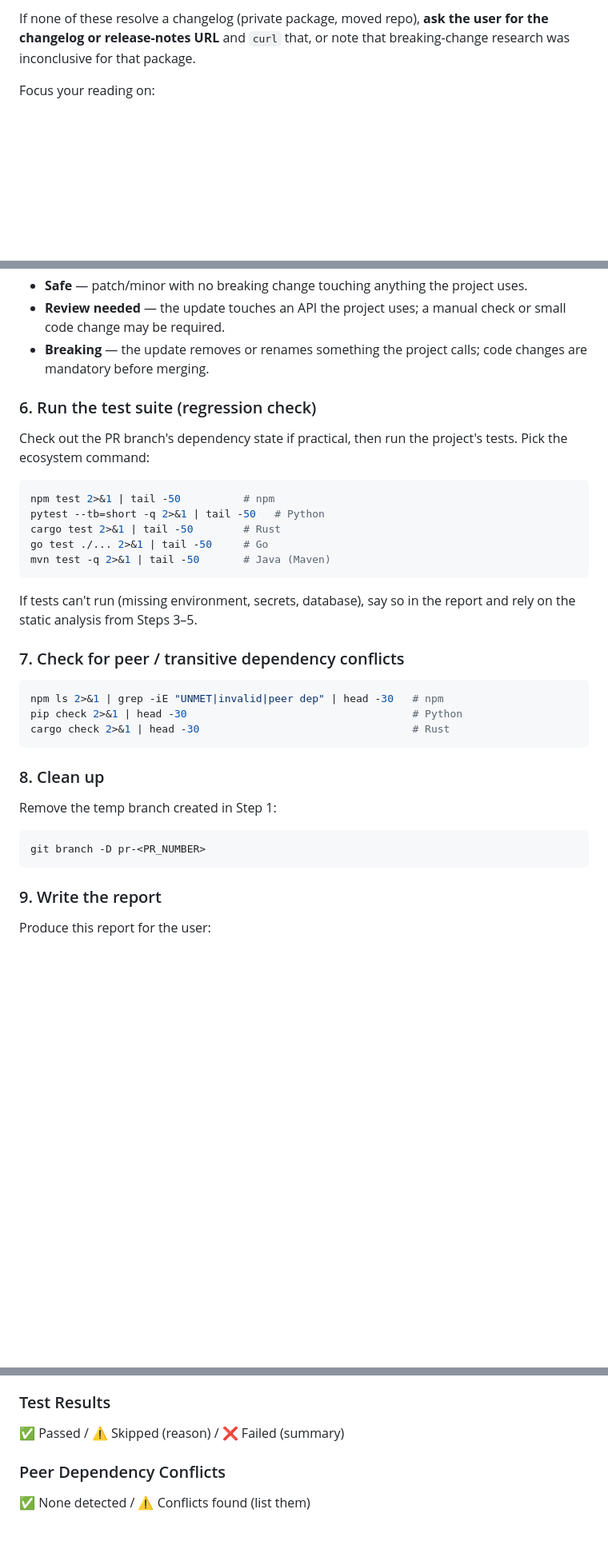
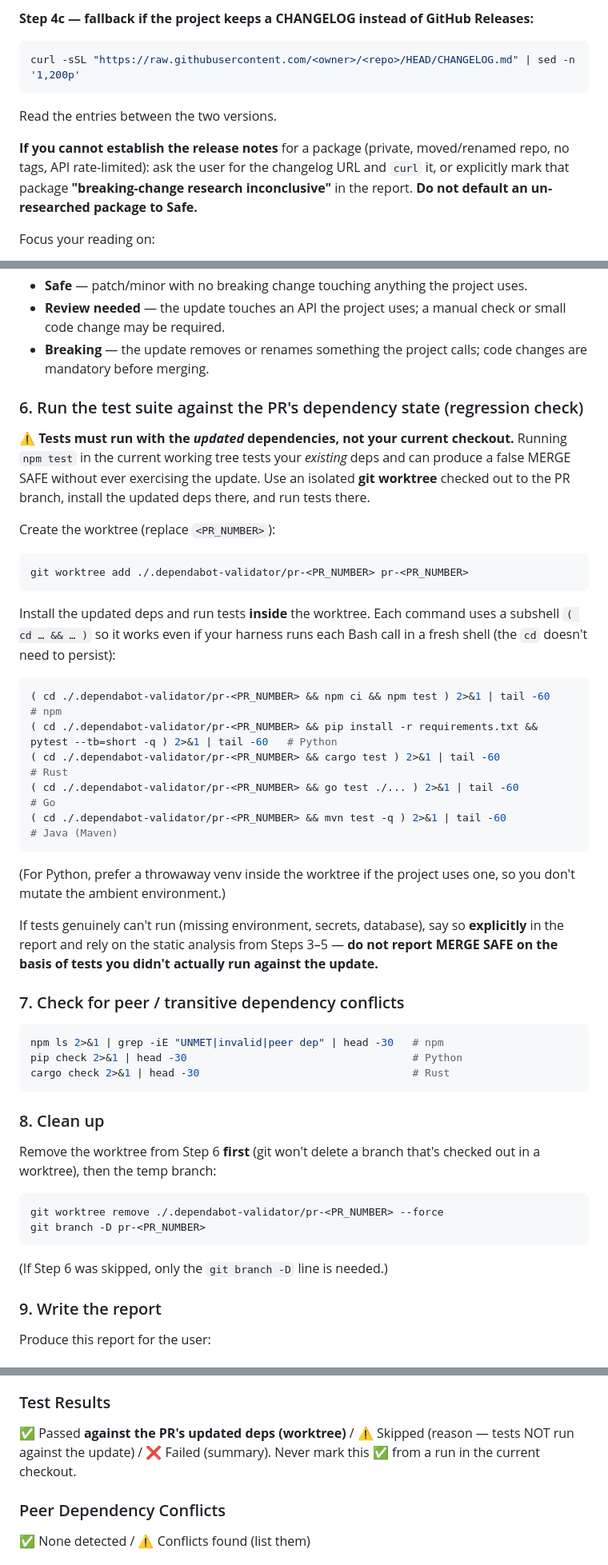
Before and after one commit to thesawdawg/agent-skills, a Markdown page: pi-skills/dependabot-validator/SKILL.md, 3 parts joined by grey strips. Shown at 80% size. Drawn GitHub-style; blank space fills up the shorter version.

````diff
--- a/pi-skills/dependabot-validator/SKILL.md
+++ b/pi-skills/dependabot-validator/SKILL.md
@@ -116,6 +137,12 @@ curl -sSL "https://api.github.com/repos/<owner>/<repo>/releases" | python3 -c "i
 ```
 
-If none of these resolve a changelog (private package, moved repo), **ask the user for the changelog or release-notes URL** and `curl` that, or note that breaking-change research was inconclusive for that package.
+**Step 4c — fallback if the project keeps a CHANGELOG instead of GitHub Releases:**
+```bash
+curl -sSL "https://raw.githubusercontent.com/<owner>/<repo>/HEAD/CHANGELOG.md" | sed -n '1,200p'
+```
+Read the entries between the two versions.
+
+**If you cannot establish the release notes** for a package (private, moved/renamed repo, no tags, API rate-limited): ask the user for the changelog URL and `curl` it, or explicitly mark that package **"breaking-change research inconclusive"** in the report. **Do not default an un-researched package to Safe.**
 
 Focus your reading on:
 - **Breaking API changes** — removed/renamed exports, changed function signatures
@@ -131,19 +158,26 @@ For each package, compare what the project uses (Step 3) against what changed (S
 - **Review needed** — the update touches an API the project uses; a manual check or small code change may be required.
 - **Breaking** — the update removes or renames something the project calls; code changes are mandatory before merging.
 
-### 6. Run the test suite (regression check)
+### 6. Run the test suite against the PR's dependency state (regression check)
 
-Check out the PR branch's dependency state if practical, then run the project's tests. Pick the ecosystem command:
+⚠️ **Tests must run with the *updated* dependencies, not your current checkout.** Running `npm test` in the current working tree tests your *existing* deps and can produce a false MERGE SAFE without ever exercising the update. Use an isolated **git worktree** checked out to the PR branch, install the updated deps there, and run tests there.
 
+Create the worktree (replace `<PR_NUMBER>`):
 ```bash
-npm test 2>&1 | tail -50          # npm
-pytest --tb=short -q 2>&1 | tail -50   # Python
-cargo test 2>&1 | tail -50        # Rust
-go test ./... 2>&1 | tail -50     # Go
-mvn test -q 2>&1 | tail -50       # Java (Maven)
+git worktree add ./.dependabot-validator/pr-<PR_NUMBER> pr-<PR_NUMBER>
 ```
 
-If tests can't run (missing environment, secrets, database), say so in the report and rely on the static analysis from Steps 3–5.
+Install the updated deps and run tests **inside** the worktree. Each command uses a subshell `( cd … && … )` so it works even if your harness runs each Bash call in a fresh shell (the `cd` doesn't need to persist):
+```bash
+( cd ./.dependabot-validator/pr-<PR_NUMBER> && npm ci && npm test ) 2>&1 | tail -60                       # npm
+( cd ./.dependabot-validator/pr-<PR_NUMBER> && pip install -r requirements.txt && pytest --tb=short -q ) 2>&1 | tail -60   # Python
+( cd ./.dependabot-validator/pr-<PR_NUMBER> && cargo test ) 2>&1 | tail -60                               # Rust
+( cd ./.dependabot-validator/pr-<PR_NUMBER> && go test ./... ) 2>&1 | tail -60                            # Go
+( cd ./.dependabot-validator/pr-<PR_NUMBER> && mvn test -q ) 2>&1 | tail -60                              # Java (Maven)
+```
+(For Python, prefer a throwaway venv inside the worktree if the project uses one, so you don't mutate the ambient environment.)
+
+If tests genuinely can't run (missing environment, secrets, database), say so **explicitly** in the report and rely on the static analysis from Steps 3–5 — **do not report MERGE SAFE on the basis of tests you didn't actually run against the update.**
 
 ### 7. Check for peer / transitive dependency conflicts
 
@@ -155,10 +189,12 @@ cargo check 2>&1 | head -30                                  # Rust
 
 ### 8. Clean up
 
-Remove the temp branch created in Step 1:
+Remove the worktree from Step 6 **first** (git won't delete a branch that's checked out in a worktree), then the temp branch:
 ```bash
+git worktree remove ./.dependabot-validator/pr-<PR_NUMBER> --force
 git branch -D pr-<PR_NUMBER>
 ```
+(If Step 6 was skipped, only the `git branch -D` line is needed.)
 
 ### 9. Write the report
 
@@ -185,7 +221,7 @@ For each ⚠️ or ❌ package:
 - **What action is needed** (no action / update call sites / add adapter / block merge)
 
 ### Test Results
-✅ Passed / ⚠️ Skipped (reason) / ❌ Failed (summary)
+✅ Passed **against the PR's updated deps (worktree)** / ⚠️ Skipped (reason — tests NOT run against the update) / ❌ Failed (summary). Never mark this ✅ from a run in the current checkout.
 
 ### Peer Dependency Conflicts
 ✅ None detected / ⚠️ Conflicts found (list them)
````
Also changed, not shown: other parts of pi-skills/dependabot-validator/SKILL.md (+44 -23 lines).
